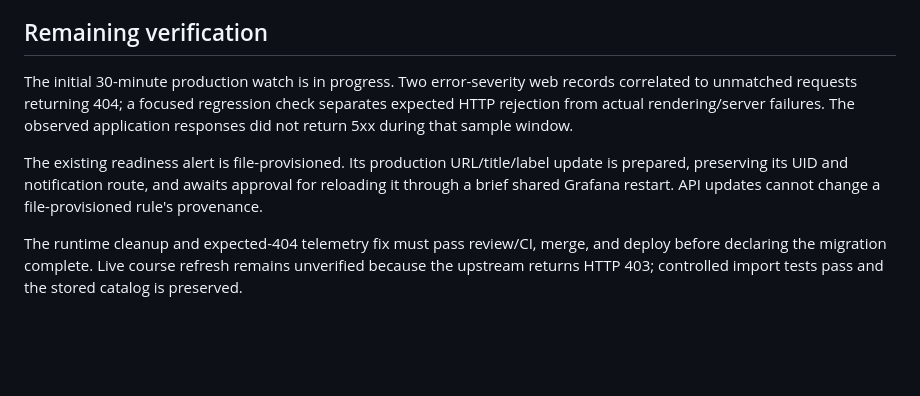
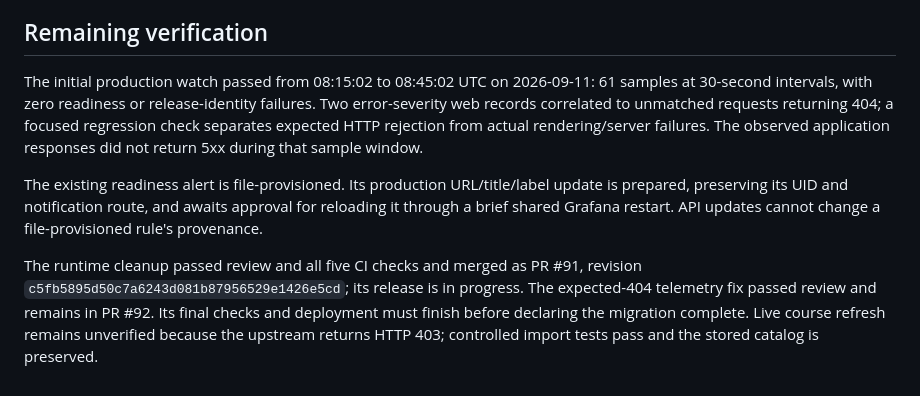
Before and after one commit to pl3lee/uwplan, a Markdown page: docs/migration-verification.md, the part around the change. Drawn GitHub-style; blank space fills up the shorter version.

Commit message:
Record completed production watch and course import evidence

```diff
--- a/docs/migration-verification.md
+++ b/docs/migration-verification.md
@@ -73,7 +73,9 @@ capacity benchmark.
 
 ## Remaining verification
 
-The initial 30-minute production watch is in progress. Two error-severity web
+The initial production watch passed from 08:15:02 to 08:45:02 UTC on 2026-09-11:
+61 samples at 30-second intervals, with zero readiness or release-identity failures.
+Two error-severity web
 records correlated to unmatched requests returning 404; a focused regression
 check separates expected HTTP rejection from actual rendering/server failures.
 The observed application responses did not return 5xx during that sample window.
@@ -83,7 +85,10 @@ update is prepared, preserving its UID and notification route, and awaits
 approval for reloading it through a brief shared Grafana restart. API updates
 cannot change a file-provisioned rule's provenance.
 
-The runtime cleanup and expected-404 telemetry fix must pass review/CI, merge,
-and deploy before declaring the migration complete. Live course refresh remains
+The runtime cleanup passed review and all five CI checks and merged as PR #91,
+revision `c5fb5895d50c7a6243d081b87956529e1426e5cd`; its release is in progress.
+The expected-404 telemetry fix passed review and remains in PR #92. Its final
+checks and deployment must finish before declaring the migration complete.
+Live course refresh remains
 unverified because the upstream returns HTTP 403; controlled import tests pass
 and the stored catalog is preserved.
```
Also changed, not shown: docs/behavior-parity.md (+1 -1 lines), docs/rewrite-plan.md (+1 -1 lines).
